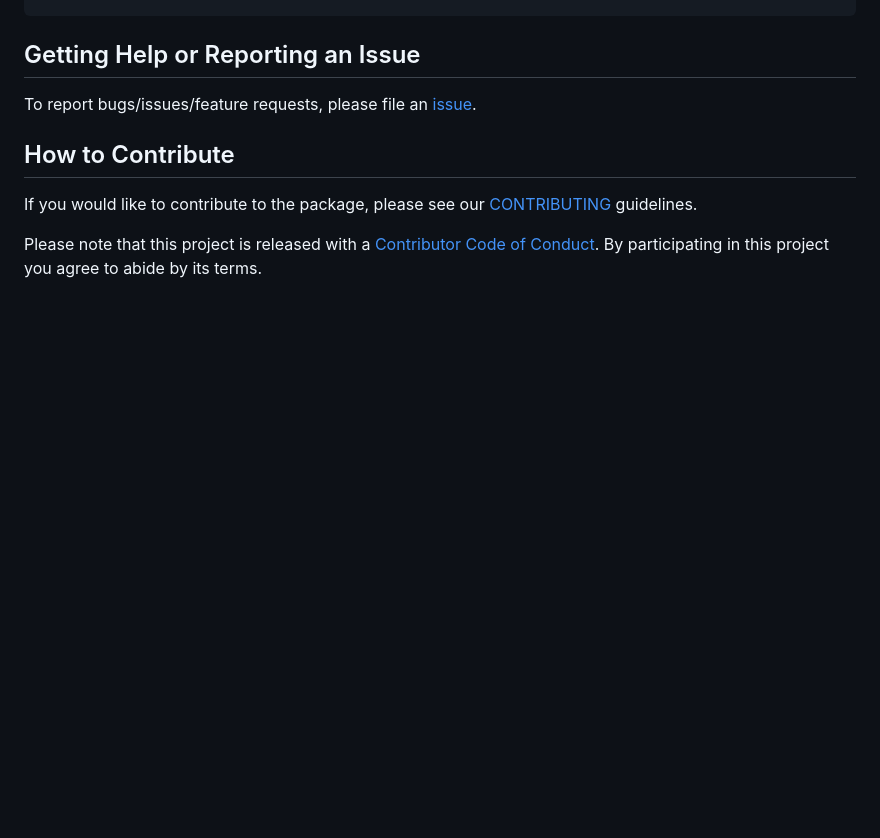
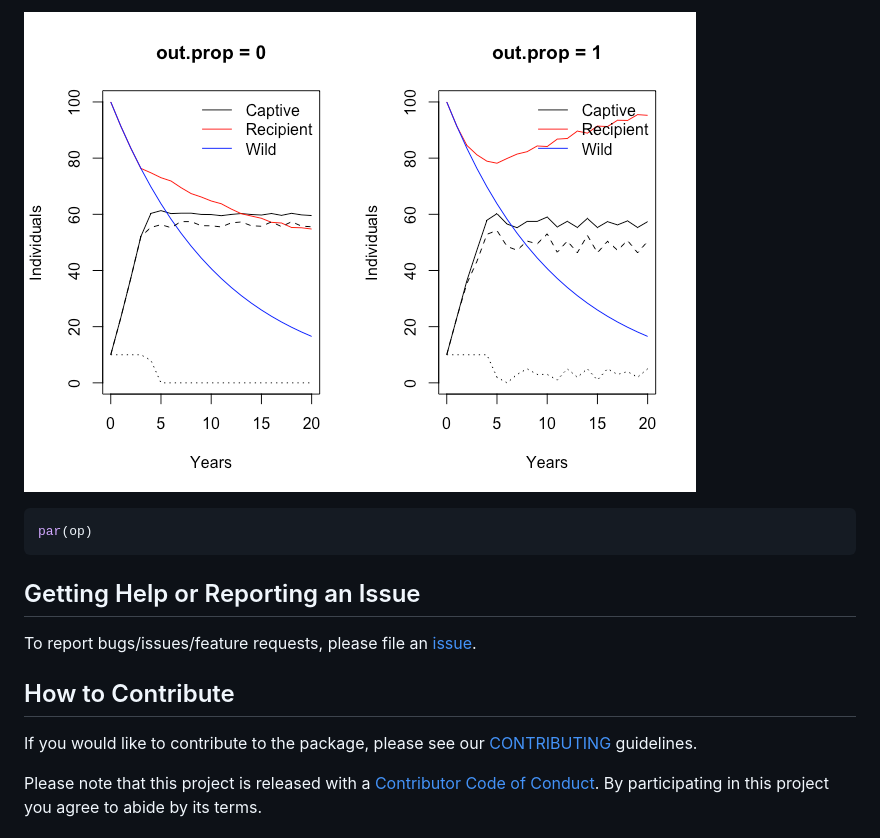
Before and after one commit to ABbiodiversity/WildLift, a Markdown page: README.md, the part around the change printed below. Drawn GitHub-style; pictures changed too: README-example-3.png (added); blank space fills up the shorter version.

````diff
--- a/README.md
+++ b/README.md
@@ -167,3 +236,7 @@ caribou_forecast(s2, fpen.inds = c(5, 0, 4, 6))
+![](README-example-3.png)<!-- -->
+
+``` r
+par(op)
 ```
 
 ## Getting Help or Reporting an Issue
````
Also changed, not shown: other parts of README.md (+70 -1 lines).
